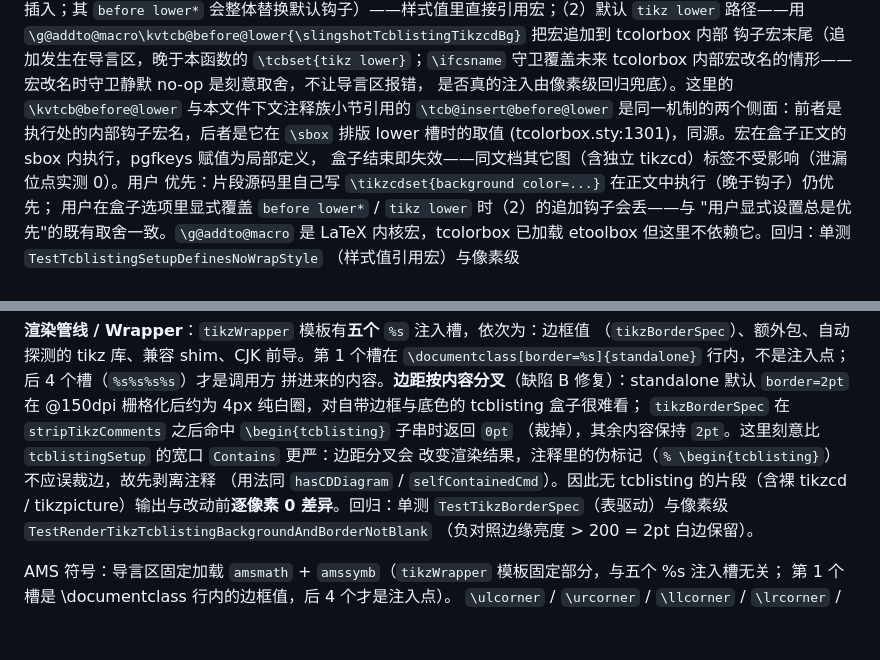
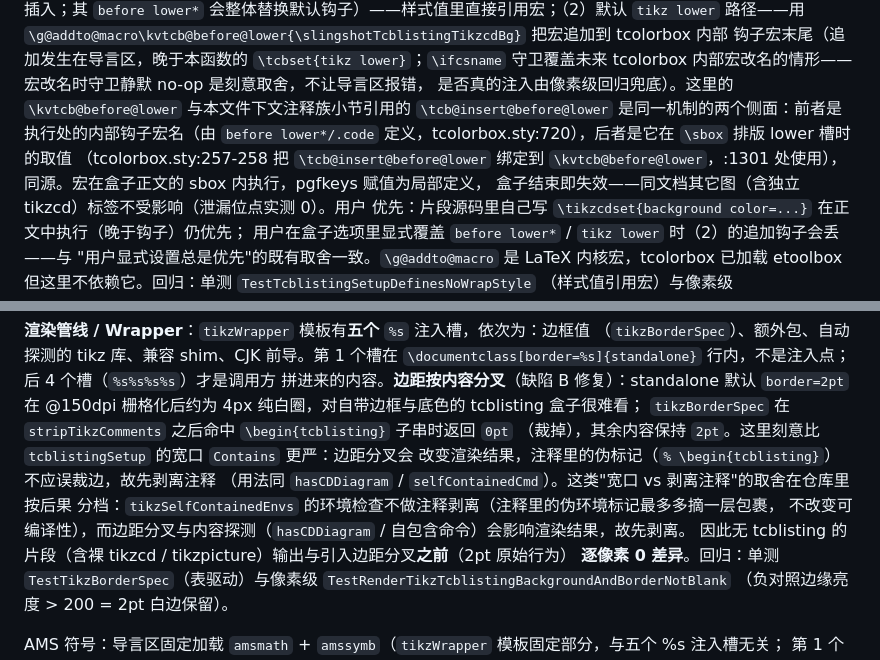
Before and after one commit to nanjj/slingshot, a Markdown page: AGENTS.md, 2 parts joined by grey strips. Rendered like a GitHub page; blank space fills up the shorter version.

Commit message:
docs(tikz): clarify hook relationship and border-fork trade-offs
Cite the tcolorbox definition sites for \kvtcb@before@lower (tcolorbox.sty:720)
and \tcb@insert@before@lower (:257-258, used at :1301), clarify that the
non-tcblisting output is pixel-identical to before the border fork was
introduced (the original 2pt behaviour), and note that the wide-match vs
strip-comments trade-off is graded by consequence across the repo, pointing at
tikzSelfContainedEnvs.

Signed-off-by: JUN JIE NAN <nanjunjie@gmail.com>

```diff
--- a/AGENTS.md
+++ b/AGENTS.md
@@ -154,8 +154,9 @@ tikzlibrarycd.code.tex:41 与 :562），而 tcblisting 盒子的正文底色是
 钩子宏末尾（追加发生在导言区，晚于本函数的 `\tcbset{tikz lower}`；`\ifcsname` 守卫覆盖未来
 tcolorbox 内部宏改名的情形——宏改名时守卫静默 no-op 是刻意取舍，不让导言区报错，
 是否真的注入由像素级回归兜底）。这里的 `\kvtcb@before@lower` 与本文件下文注释族小节引用的
-`\tcb@insert@before@lower` 是同一机制的两个侧面：前者是执行处的内部钩子宏名，后者是它在
-`\sbox` 排版 lower 槽时的取值 (tcolorbox.sty:1301)，同源。宏在盒子正文的 sbox 内执行，pgfkeys 赋值为局部定义，
+`\tcb@insert@before@lower` 是同一机制的两个侧面：前者是执行处的内部钩子宏名（由
+`before lower*/.code` 定义，tcolorbox.sty:720），后者是它在 `\sbox` 排版 lower 槽时的取值
+（tcolorbox.sty:257-258 把 `\tcb@insert@before@lower` 绑定到 `\kvtcb@before@lower`，:1301 处使用），同源。宏在盒子正文的 sbox 内执行，pgfkeys 赋值为局部定义，
 盒子结束即失效——同文档其它图（含独立 tikzcd）标签不受影响（泄漏位点实测 0）。用户
 优先：片段源码里自己写 `\tikzcdset{background color=...}` 在正文中执行（晚于钩子）仍优先；
 用户在盒子选项里显式覆盖 `before lower*` / `tikz lower` 时（2）的追加钩子会丢——与
@@ -246,8 +247,11 @@ pdftotext 提取不到）。内容含 CJK 时前导追加 `\xeCJKsetup{CJKmath=t
 `tikzBorderSpec` 在 `stripTikzComments` 之后命中 `\begin{tcblisting}` 子串时返回 `0pt`
 （裁掉），其余内容保持 `2pt`。这里刻意比 `tcblistingSetup` 的宽口 `Contains` 更严：边距分叉会
 改变渲染结果，注释里的伪标记（`% \begin{tcblisting}`）不应误裁边，故先剥离注释
-（用法同 `hasCDDiagram` / `selfContainedCmd`）。因此无 tcblisting 的片段（含裸 tikzcd /
-tikzpicture）输出与改动前**逐像素 0 差异**。回归：单测
+（用法同 `hasCDDiagram` / `selfContainedCmd`）。这类"宽口 vs 剥离注释"的取舍在仓库里按后果
+分档：`tikzSelfContainedEnvs` 的环境检查不做注释剥离（注释里的伪环境标记最多多摘一层包裹，
+不改变可编译性），而边距分叉与内容探测（`hasCDDiagram` / 自包含命令）会影响渲染结果，故先剥离。
+因此无 tcblisting 的片段（含裸 tikzcd / tikzpicture）输出与引入边距分叉**之前**（2pt 原始行为）
+**逐像素 0 差异**。回归：单测
 `TestTikzBorderSpec`（表驱动）与像素级 `TestRenderTikzTcblistingBackgroundAndBorderNotBlank`
 （负对照边缘亮度 > 200 = 2pt 白边保留）。
 
```
